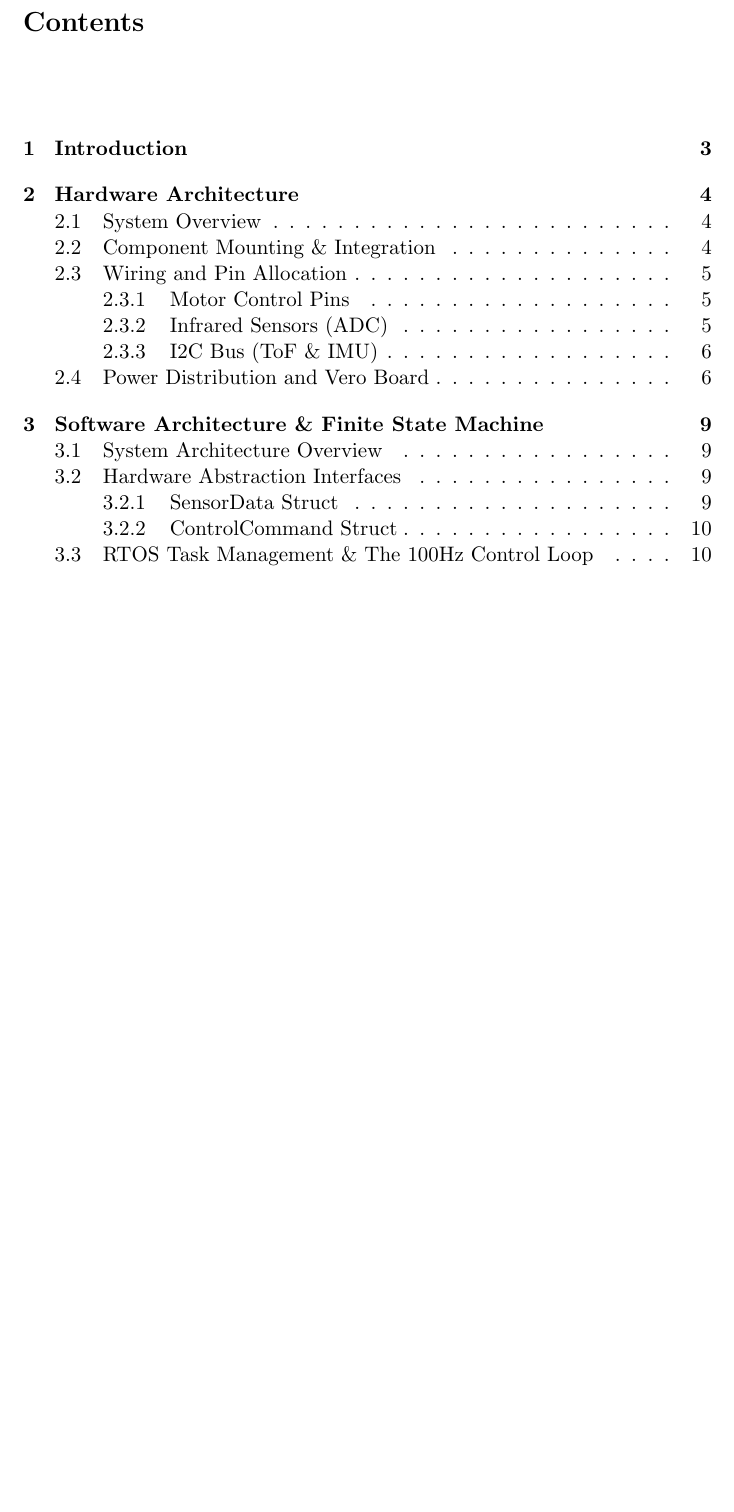
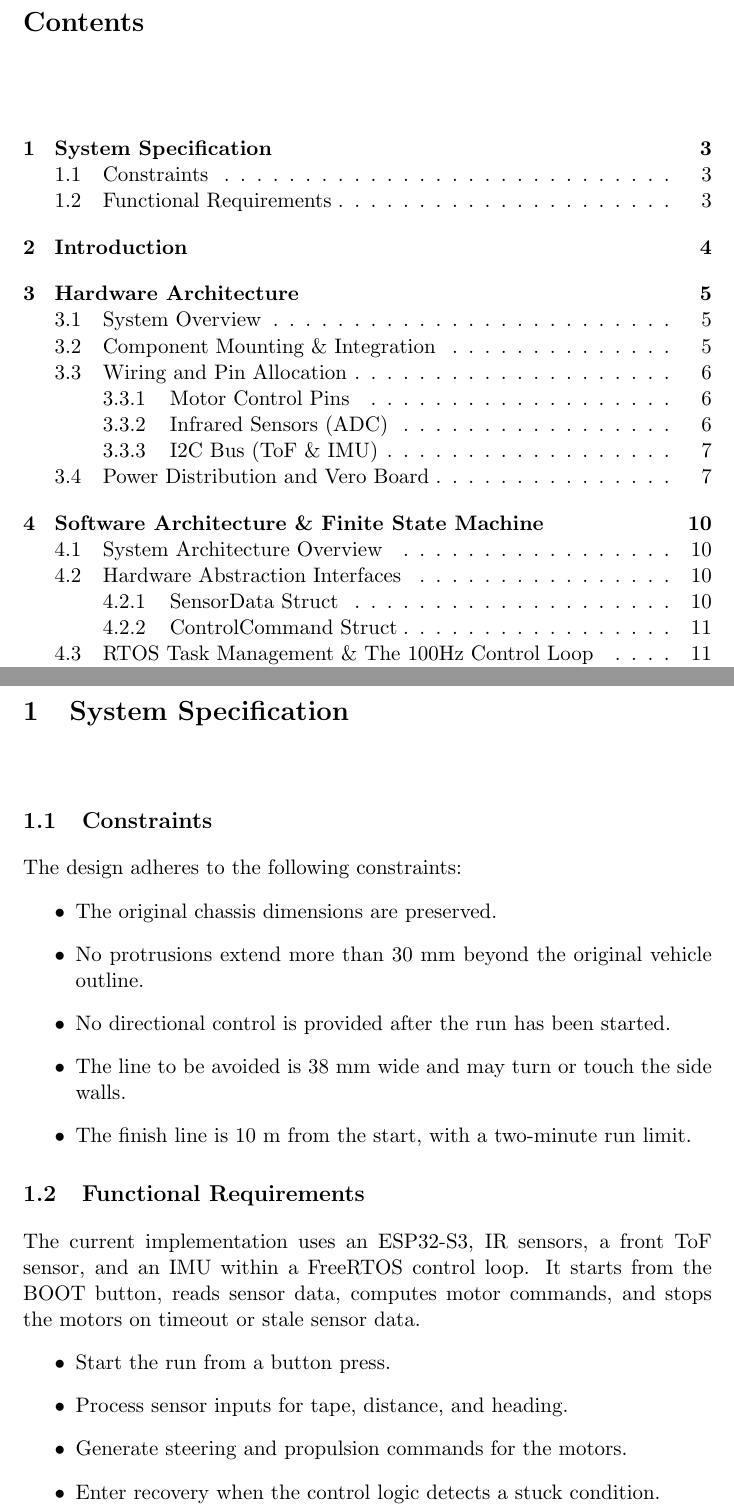
Before and after one commit to vAndyys/EE579_TDF, a LaTeX thesis (TDF.tex, which reads chapters/ch0_specification.tex): part of page 2 of 27 before the commit and two parts of pages 2 and 4 of 28 after it, the two joined at a grey line, cut so that both start at the same text, the shorter picture padded with empty space. Compiled offline with pdfLaTeX.

Commit message:
system spec section

```diff
--- a/TDF.tex
+++ b/TDF.tex
@@ -3,6 +3,7 @@
 \usepackage{strathtitle}
 \usepackage{graphicx}
 \usepackage{placeins}
+\setlength{\marginparwidth}{2cm}
 \usepackage{todonotes}
 
 \project{Technical Documentation File}
--- /dev/null
+++ b/chapters/ch0_specification.tex
@@ -0,0 +1,20 @@
+\chapter{System Specification}
+
+\section{Constraints}
+The design adheres to the following constraints:
+\begin{itemize}
+    \item The original chassis dimensions are preserved.
+    \item No protrusions extend more than 30~mm beyond the original vehicle outline.
+    \item No directional control is provided after the run has been started.
+    \item The line to be avoided is 38~mm wide and may turn or touch the side walls.
+    \item The finish line is 10~m from the start, with a two-minute run limit.
+\end{itemize}
+
+\section{Functional Requirements}
+The current implementation uses an ESP32-S3, IR sensors, a front ToF sensor, and an IMU within a FreeRTOS control loop. It starts from the BOOT button, reads sensor data, computes motor commands, and stops the motors on timeout or stale sensor data.
+\begin{itemize}
+    \item Start the run from a button press.
+    \item Process sensor inputs for tape, distance, and heading.
+    \item Generate steering and propulsion commands for the motors.
+    \item Enter recovery when the control logic detects a stuck condition.
+\end{itemize}
```
Also changed, not shown: TDF.tex (1 more changed lines).
